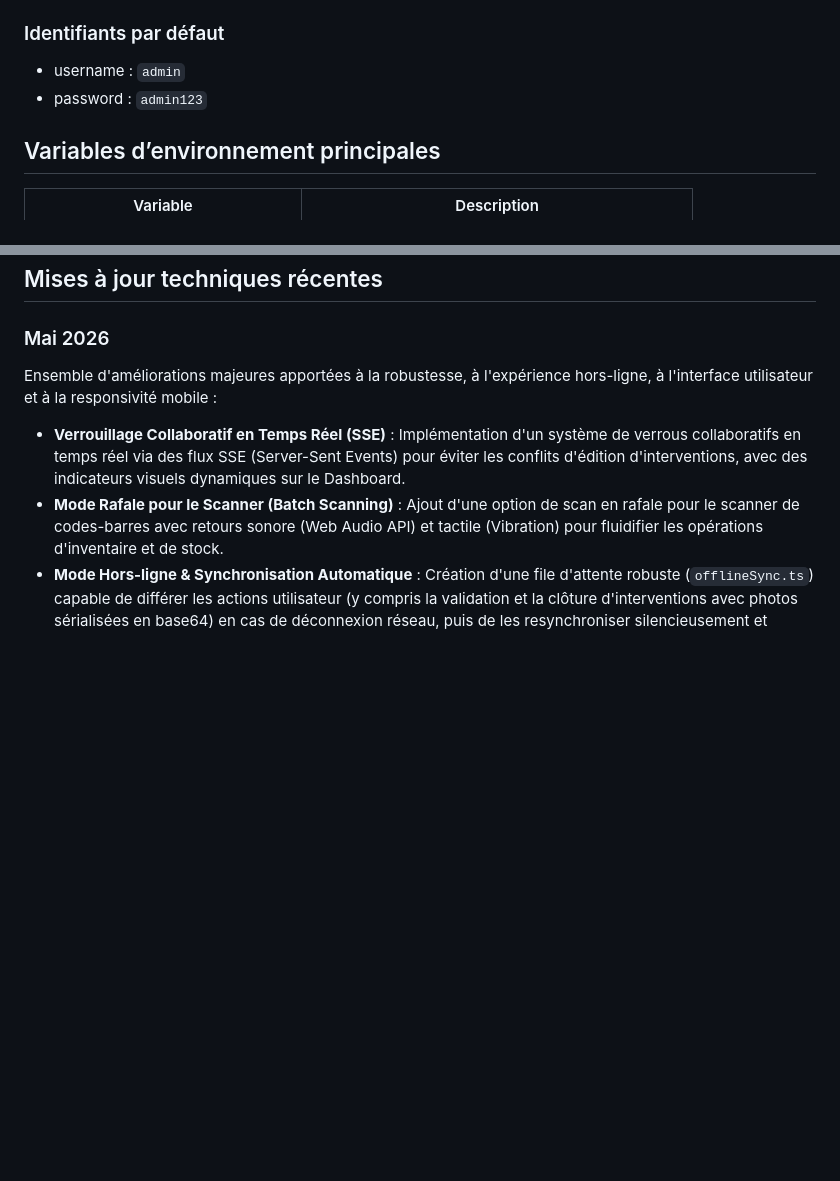
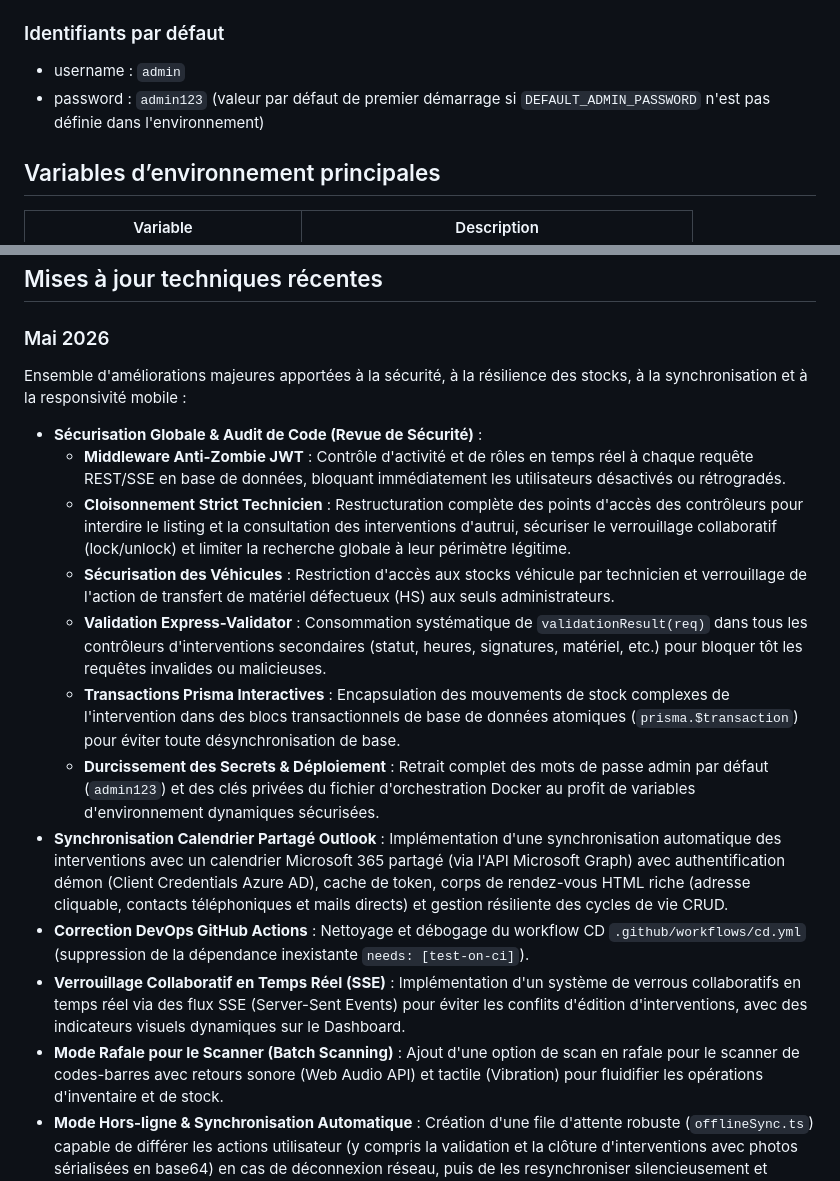
Before and after one commit to PHONE-TIC/TelcoManager, a Markdown page: README.md, 2 parts joined by grey strips. GitHub-like rendering; blank space fills up the shorter version.

Commit message:
docs: update README with security audit results and Outlook calendar sync integrations

```diff
--- a/README.md
+++ b/README.md
@@ -78,7 +78,7 @@ Services exposés par défaut :
 ### Identifiants par défaut
 
 - username : `admin`
-- password : `admin123`
+- password : `admin123` (valeur par défaut de premier démarrage si `DEFAULT_ADMIN_PASSWORD` n'est pas définie dans l'environnement)
 
 ## Variables d’environnement principales
 
@@ -132,8 +132,17 @@ npm run dev
 
 ### Mai 2026
 
-Ensemble d'améliorations majeures apportées à la robustesse, à l'expérience hors-ligne, à l'interface utilisateur et à la responsivité mobile :
+Ensemble d'améliorations majeures apportées à la sécurité, à la résilience des stocks, à la synchronisation et à la responsivité mobile :
 
+- **Sécurisation Globale & Audit de Code (Revue de Sécurité)** :
+  * **Middleware Anti-Zombie JWT** : Contrôle d'activité et de rôles en temps réel à chaque requête REST/SSE en base de données, bloquant immédiatement les utilisateurs désactivés ou rétrogradés.
+  * **Cloisonnement Strict Technicien** : Restructuration complète des points d'accès des contrôleurs pour interdire le listing et la consultation des interventions d'autrui, sécuriser le verrouillage collaboratif (lock/unlock) et limiter la recherche globale à leur périmètre légitime.
+  * **Sécurisation des Véhicules** : Restriction d'accès aux stocks véhicule par technicien et verrouillage de l'action de transfert de matériel défectueux (HS) aux seuls administrateurs.
+  * **Validation Express-Validator** : Consommation systématique de `validationResult(req)` dans tous les contrôleurs d'interventions secondaires (statut, heures, signatures, matériel, etc.) pour bloquer tôt les requêtes invalides ou malicieuses.
+  * **Transactions Prisma Interactives** : Encapsulation des mouvements de stock complexes de l'intervention dans des blocs transactionnels de base de données atomiques (`prisma.$transaction`) pour éviter toute désynchronisation de base.
+  * **Durcissement des Secrets & Déploiement** : Retrait complet des mots de passe admin par défaut (`admin123`) et des clés privées du fichier d'orchestration Docker au profit de variables d'environnement dynamiques sécurisées.
+- **Synchronisation Calendrier Partagé Outlook** : Implémentation d'une synchronisation automatique des interventions avec un calendrier Microsoft 365 partagé (via l'API Microsoft Graph) avec authentification démon (Client Credentials Azure AD), cache de token, corps de rendez-vous HTML riche (adresse cliquable, contacts téléphoniques et mails directs) et gestion résiliente des cycles de vie CRUD.
+- **Correction DevOps GitHub Actions** : Nettoyage et débogage du workflow CD `.github/workflows/cd.yml` (suppression de la dépendance inexistante `needs: [test-on-ci]`).
 - **Verrouillage Collaboratif en Temps Réel (SSE)** : Implémentation d'un système de verrous collaboratifs en temps réel via des flux SSE (Server-Sent Events) pour éviter les conflits d'édition d'interventions, avec des indicateurs visuels dynamiques sur le Dashboard.
 - **Mode Rafale pour le Scanner (Batch Scanning)** : Ajout d'une option de scan en rafale pour le scanner de codes-barres avec retours sonore (Web Audio API) et tactile (Vibration) pour fluidifier les opérations d'inventaire et de stock.
 - **Mode Hors-ligne & Synchronisation Automatique** : Création d'une file d'attente robuste (`offlineSync.ts`) capable de différer les actions utilisateur (y compris la validation et la clôture d'interventions avec photos sérialisées en base64) en cas de déconnexion réseau, puis de les resynchroniser silencieusement et séquentiellement dès le retour du réseau.
```
